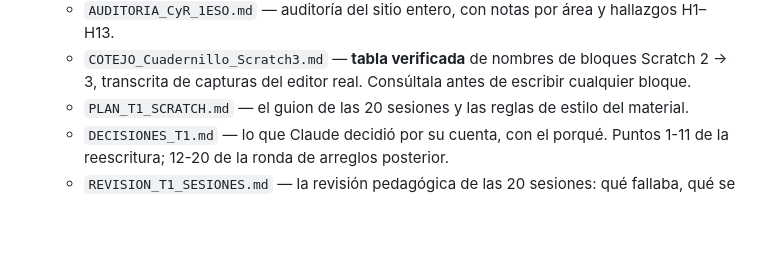
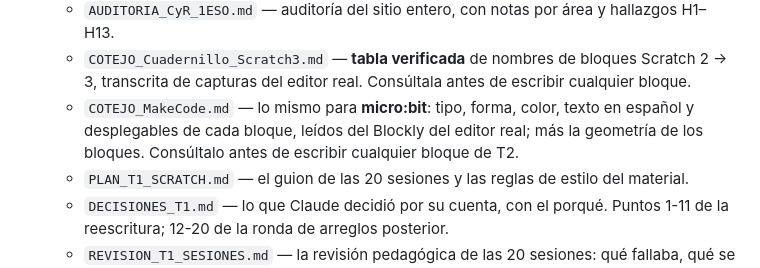
Before and after one commit to malonso72/cyr1-ies-jdq, a Markdown page: CLAUDE.md, the part around the change. GitHub-like rendering; blank space fills up the shorter version.

```diff
--- a/CLAUDE.md
+++ b/CLAUDE.md
@@ -97,6 +97,9 @@ clase sin que las presentaciones de la S20 salgan iguales.
   - `AUDITORIA_CyR_1ESO.md` — auditoría del sitio entero, con notas por área y hallazgos H1–H13.
   - `COTEJO_Cuadernillo_Scratch3.md` — **tabla verificada** de nombres de bloques Scratch 2 → 3,
     transcrita de capturas del editor real. Consúltala antes de escribir cualquier bloque.
+  - `COTEJO_MakeCode.md` — lo mismo para **micro:bit**: tipo, forma, color, texto en español y
+    desplegables de cada bloque, leídos del Blockly del editor real; más la geometría de los
+    bloques. Consúltalo antes de escribir cualquier bloque de T2.
   - `PLAN_T1_SCRATCH.md` — el guion de las 20 sesiones y las reglas de estilo del material.
   - `DECISIONES_T1.md` — lo que Claude decidió por su cuenta, con el porqué. Puntos 1-11 de la
     reescritura; 12-20 de la ronda de arreglos posterior.
```
Also changed, not shown: documentacion/COTEJO_MakeCode.md (added, +239 -0 lines).
